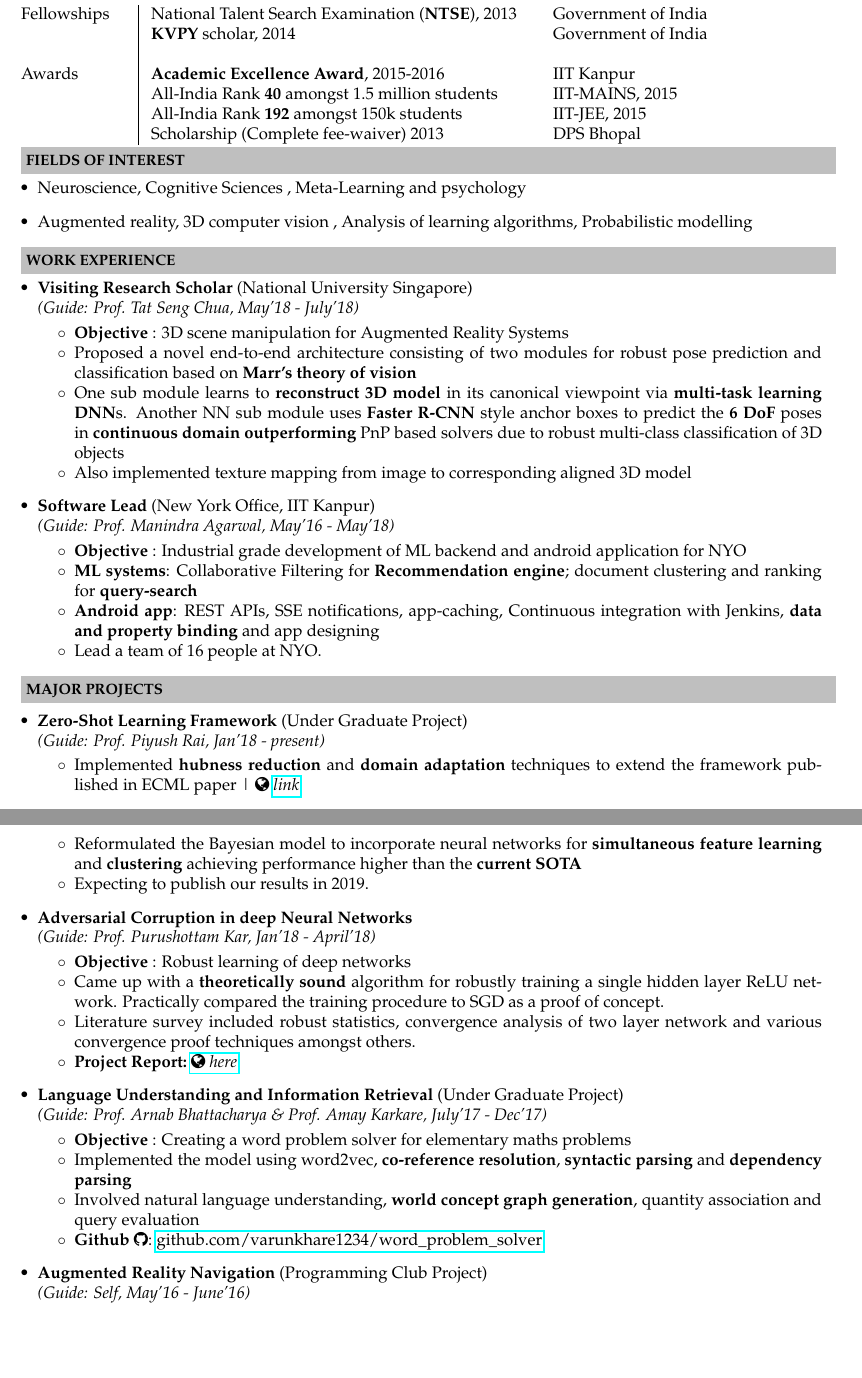
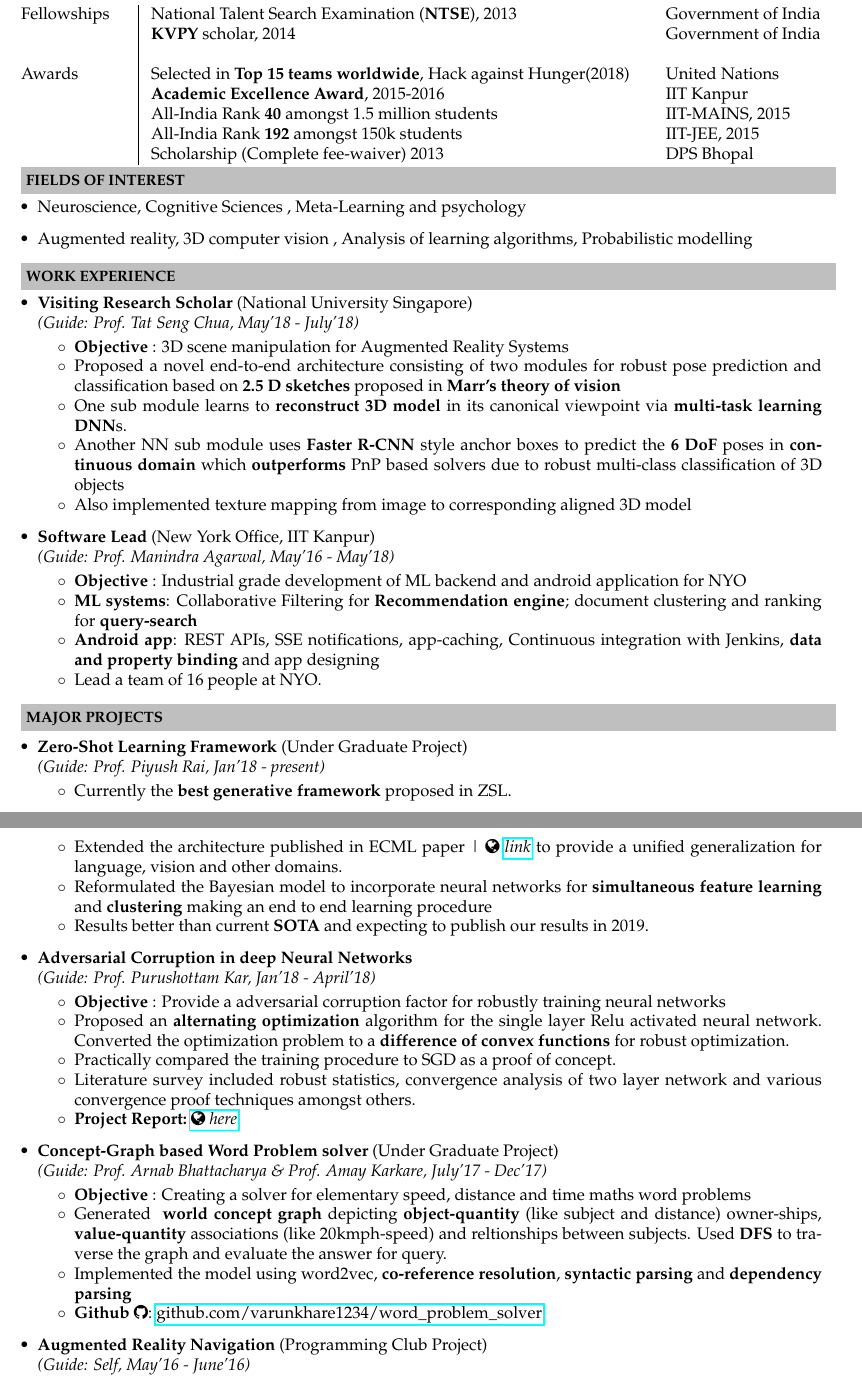
Before and after one commit to varunkhare1234/CV, a LaTeX CV (resume.tex): two parts of pages 1 and 2 of 2, joined at a grey line, cut so that both start at the same text, the shorter picture padded with empty space. Compiled offline with pdfLaTeX.

Commit message:
Update resume.tex

```diff
--- a/resume.tex
+++ b/resume.tex
@@ -84,7 +84,9 @@ Learning Theory  &  Probability and Statistics
     Fellowships & National Talent Search Examination (\textbf{NTSE}), 2013 & Government of India\\
      &  \textbf{KVPY} scholar, 2014 & Government of India\\
      \\
-     Awards & \textbf{Academic Excellence Award}, 2015-2016 & IIT Kanpur\\
+     Awards
+     & Selected in \textbf{Top 15 teams worldwide}, Hack against Hunger(2018) & United Nations\\
+     & \textbf{Academic Excellence Award}, 2015-2016 & IIT Kanpur\\
      & All-India Rank \textbf{40} amongst 1.5 million students & IIT-MAINS, 2015\\
      & All-India Rank \textbf{192} amongst 150k students & IIT-JEE, 2015\\
      & Scholarship (Complete fee-waiver) 2013 & DPS Bhopal\\
@@ -102,8 +104,9 @@ Learning Theory  &  Probability and Statistics
  \emph{(Guide: Prof. Tat Seng Chua, May'18 - July'18)} \\[-0.6cm]
 	\begin{itemize}\itemsep \isep
 	\item \textbf{Objective} : 3D scene manipulation for Augmented Reality Systems
-	\item Proposed a novel end-to-end architecture consisting of two modules for robust pose prediction and classification based on \textbf{Marr's theory of vision}
-	\item One sub module learns to \textbf{reconstruct 3D model} in its canonical viewpoint via \textbf{multi-task learning DNN}s. Another NN sub module uses \textbf{Faster R-CNN} style anchor boxes to predict the \textbf{6 DoF} poses in \textbf{continuous domain} \textbf{outperforming} PnP based solvers due to robust multi-class classification of 3D objects
+	\item Proposed a novel end-to-end architecture consisting of two modules for robust pose prediction and classification based on \textbf{2.5 D sketches} proposed in \textbf{Marr's theory of vision}
+	\item One sub module learns to \textbf{reconstruct 3D model} in its canonical viewpoint via \textbf{multi-task learning DNN}s.
+	\item Another NN sub module uses \textbf{Faster R-CNN} style anchor boxes to predict the \textbf{6 DoF} poses in \textbf{continuous domain} which \textbf{outperforms} PnP based solvers due to robust multi-class classification of 3D objects
 	\item Also implemented texture mapping from image to corresponding aligned 3D model
 	\end{itemize}
 
@@ -123,24 +126,27 @@ Learning Theory  &  Probability and Statistics
 \item \textbf{Zero-Shot Learning Framework} (Under Graduate Project)\\
  \emph{(Guide: Prof. Piyush Rai, Jan'18 - present)} \\[-0.6cm]
 	\begin{itemize}\itemsep \isep
-	\item Implemented \textbf{hubness reduction} and \textbf{domain adaptation} techniques to extend the  framework published in ECML paper | \faGlobe \ \href{https://arxiv.org/pdf/1711.05820.pdf}{\textit{link}}
-	\item Reformulated the Bayesian model to incorporate neural networks for \textbf{simultaneous feature learning} and \textbf{clustering} achieving performance higher than the  \textbf{current SOTA}
-    \item Expecting to publish our results in 2019.
+	\item Currently the \textbf{best generative framework} proposed in ZSL.
+	\item Extended the architecture published in ECML paper | \faGlobe \ \href{https://arxiv.org/pdf/1711.05820.pdf}{\textit{link}} to provide a unified generalization for language, vision and other domains.
+	\item Reformulated the Bayesian model to incorporate neural networks for \textbf{simultaneous feature learning} and \textbf{clustering} making an end to end learning procedure
+    \item Results better than current \textbf{SOTA} and expecting to publish our results in 2019.
 	\end{itemize}
 \item \textbf{Adversarial Corruption in deep Neural Networks} \\
  \emph{(Guide: Prof. Purushottam Kar, Jan'18 - April'18)} \\[-0.6cm]
 	\begin{itemize}\itemsep \isep
-	\item \textbf{Objective} : Robust learning of deep networks
-	\item Came up with a \textbf{theoretically sound} algorithm for robustly training a single hidden layer ReLU network. Practically compared the training procedure to SGD as a proof of concept.
+	\item \textbf{Objective} : Provide a adversarial corruption factor for robustly training neural networks
+	\item Proposed an \textbf{alternating optimization} algorithm for the single layer Relu activated neural network. Converted the optimization problem to a \textbf{difference of convex functions} for robust optimization.
+	\item Practically compared the training procedure to SGD as a proof of concept.
 	\item Literature survey included robust statistics, convergence analysis of two layer network and various convergence proof techniques amongst others.
 	\item \textbf{Project Report:}\ \href{http://home.iitk.ac.in/~varun/CS777.pdf}{\textit{\faGlobe \ here}}
 	\end{itemize}
-\item \textbf{Language Understanding and Information Retrieval} (Under Graduate Project) \\
+\item \textbf{Concept-Graph based Word Problem solver} (Under Graduate Project) \\
  \emph{(Guide: Prof. Arnab Bhattacharya \& Prof. Amay Karkare, July'17 - Dec'17)} \\[-0.6cm]
 	\begin{itemize}\itemsep \isep
-	\item \textbf{Objective} : Creating a word problem solver for elementary maths problems
+	\item \textbf{Objective} : Creating a solver for elementary speed, distance and time maths word problems
+	\item Generated \textbf{ world concept graph} depicting \textbf{object-quantity} (like subject and distance) owner-ships, \textbf{value-quantity} associations (like 20kmph-speed) and reltionships between subjects. Used \textbf{DFS} to traverse the graph and evaluate the answer for query.
 	\item Implemented the model using word2vec, \textbf{co-reference resolution}, \textbf{syntactic parsing} and \textbf{dependency parsing}
-	\item Involved natural language understanding,\textbf{ world concept graph generation}, quantity association and query evaluation
+
 	\item \textbf{Github} \faGithub  : \href{https://github.com/varunkhare1234/word_problem_solver }{github.com/varunkhare1234/word\_problem\_solver}
 	\end{itemize}
 
```
Also changed, not shown: resume.tex (2 more changed lines).
